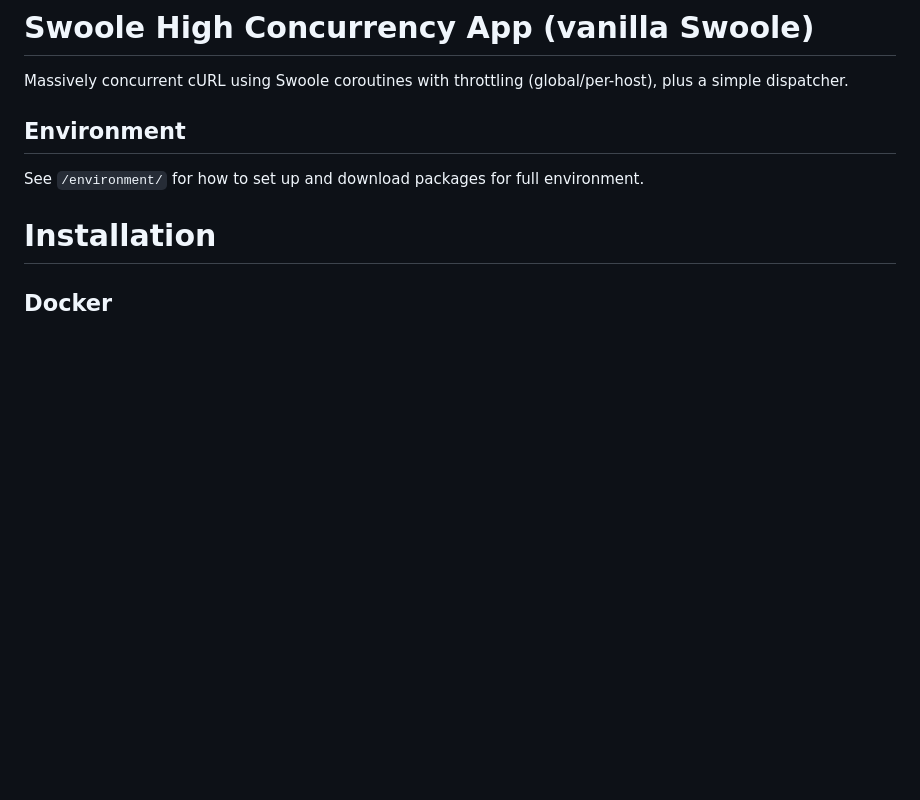
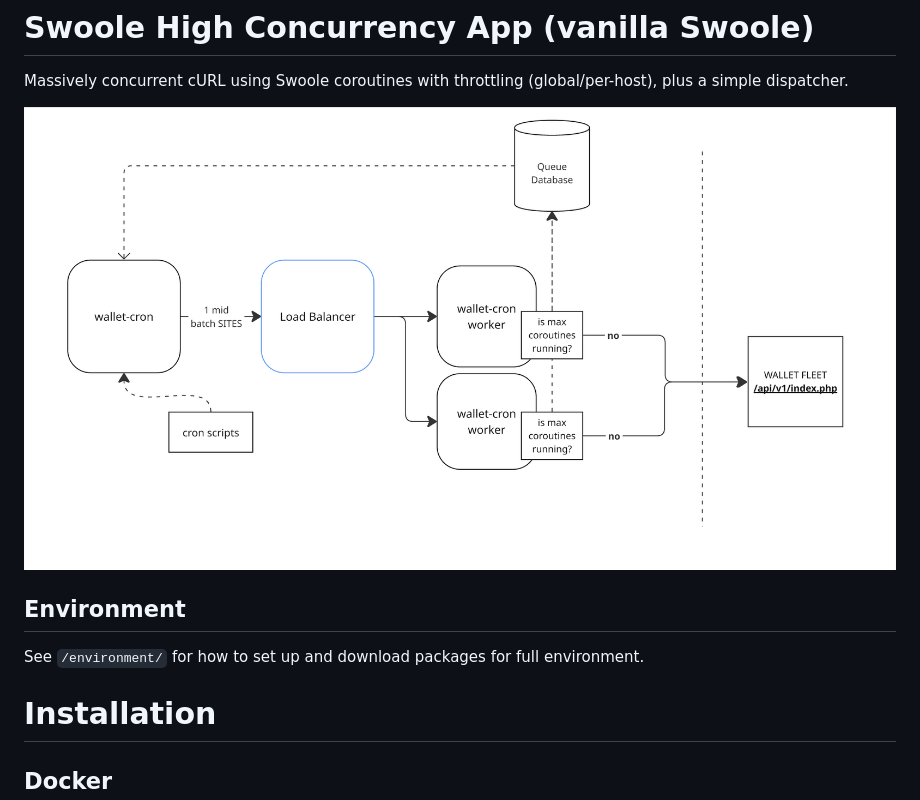
Before and after one commit to ejaytkm/wallet-nile-cron, a Markdown page: README.md, the part around the change. Drawn GitHub-style; pictures changed too: storage/docs/workflow.png (added); blank space fills up the shorter version.

```diff
--- a/README.md
+++ b/README.md
@@ -1,6 +1,8 @@
 # Swoole High Concurrency App (vanilla Swoole)
 
 Massively concurrent cURL using Swoole coroutines with throttling (global/per-host), plus a simple dispatcher.
+
+![queue_chart.png](storage/docs/workflow.png)
 
 ## Environment
 See `/environment/` for how to set up and download packages for full environment.
```
